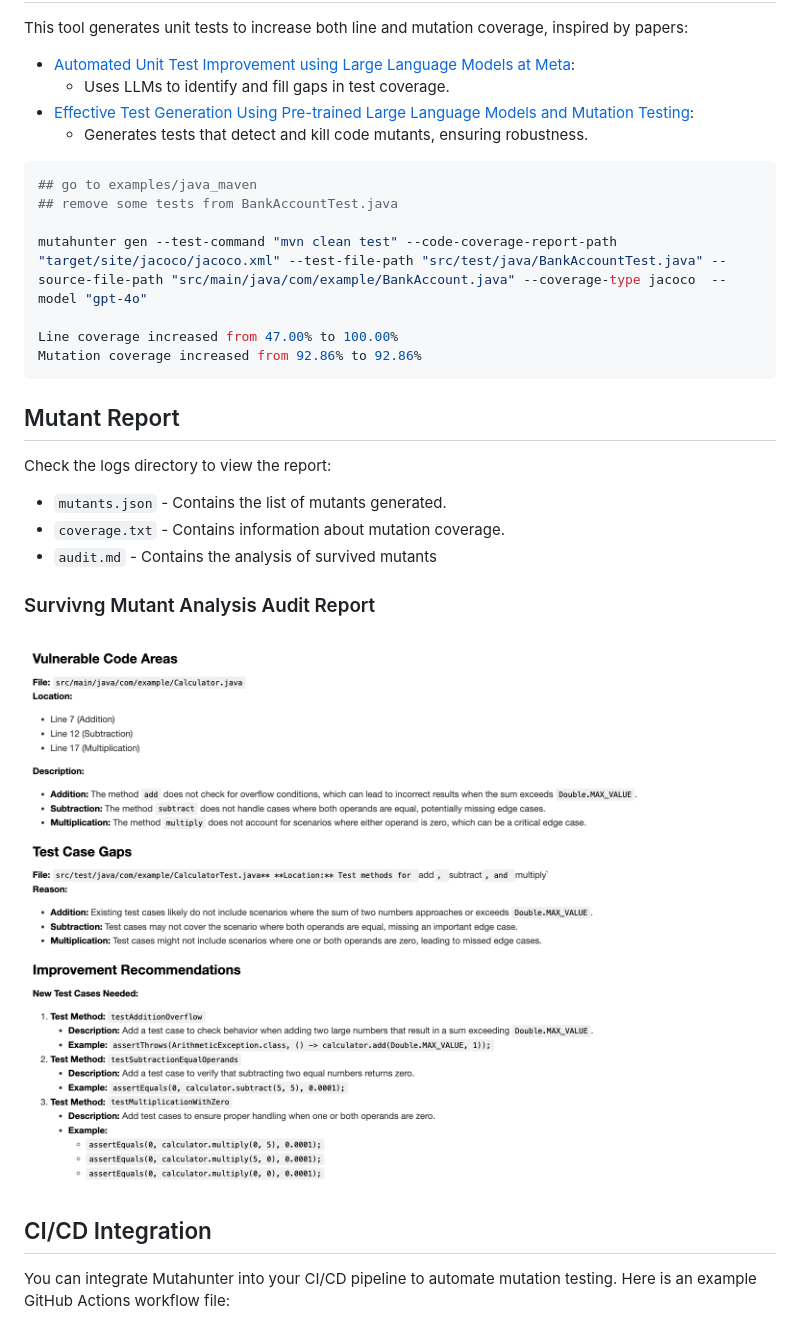
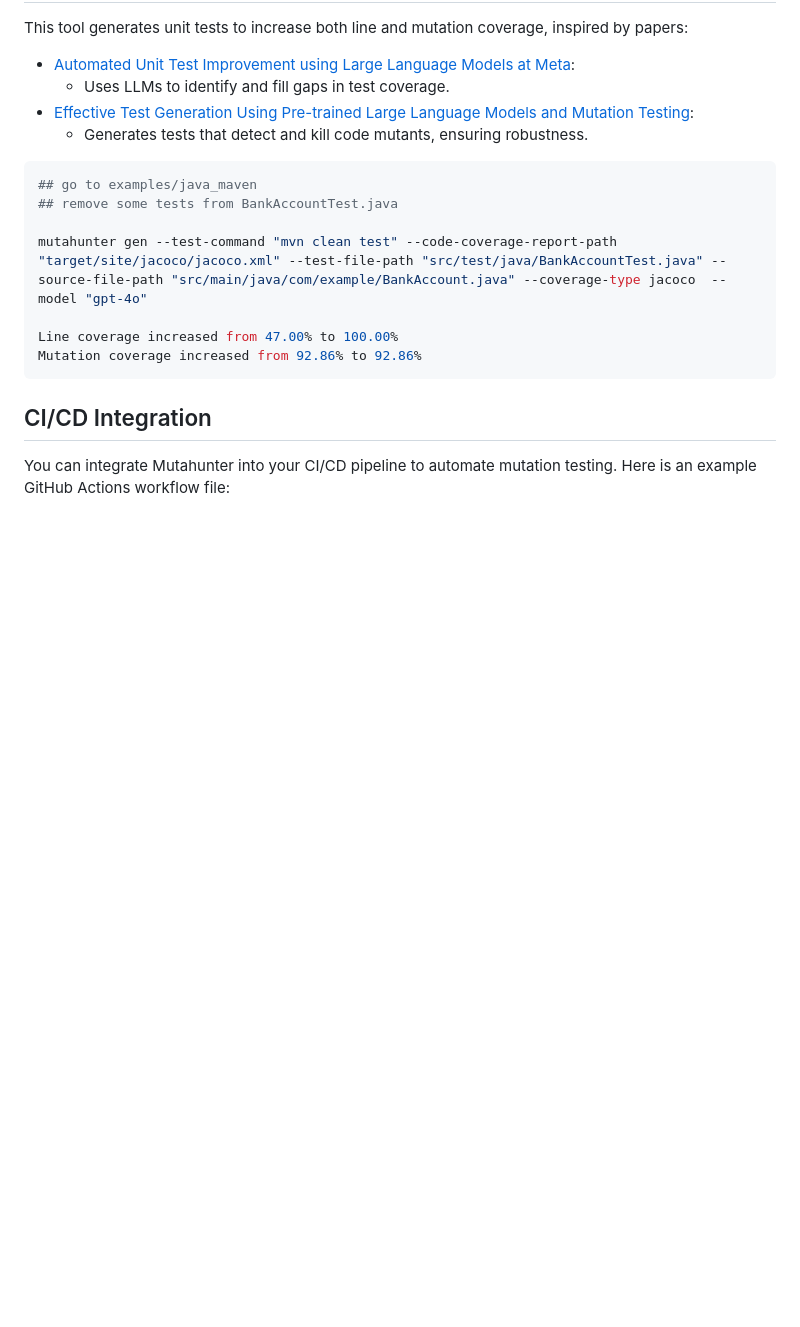
Before and after one commit to codeintegrity-ai/mutahunter, a Markdown page: README.md, the part around the change printed below. GitHub-like rendering; blank space fills up the shorter version.

````diff
--- a/README.md
+++ b/README.md
@@ -107,18 +114,6 @@ mutahunter gen --test-command "mvn clean test" --code-coverage-report-path "targ
 Line coverage increased from 47.00% to 100.00%
 Mutation coverage increased from 92.86% to 92.86%
 ```
-
-## Mutant Report
-
-Check the logs directory to view the report:
-
-- `mutants.json` - Contains the list of mutants generated.
-- `coverage.txt` - Contains information about mutation coverage.
-- `audit.md` - Contains the analysis of survived mutants
-
-### Survivng Mutant Analysis Audit Report
-
-![Report](/images/audit.png)
 
 ## CI/CD Integration
 
````
Also changed, not shown: other parts of README.md (+28 -21 lines), images/mutation_details.png (added), images/mutation_overall.png (added), images/mutation_report.png (added).
